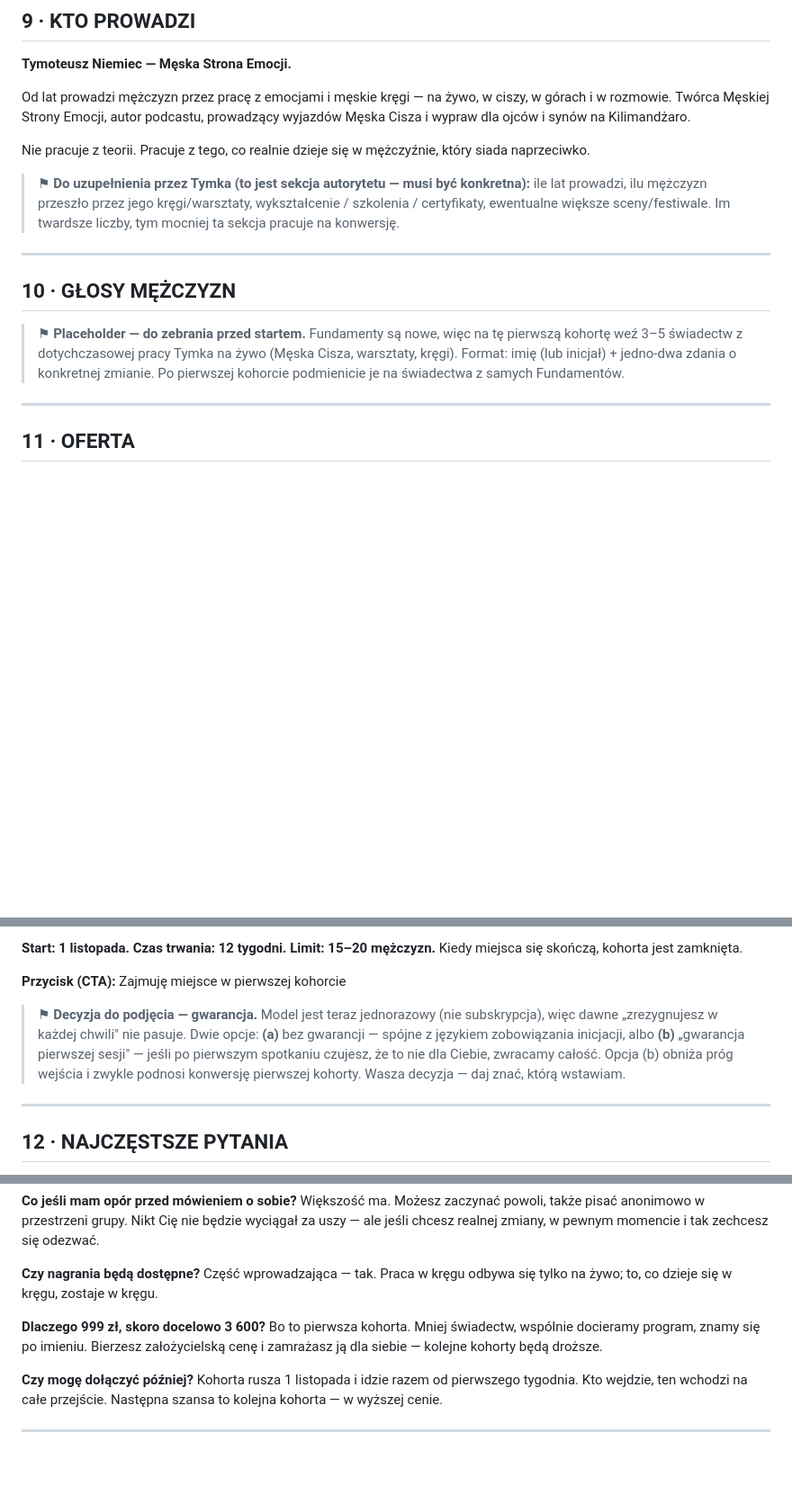
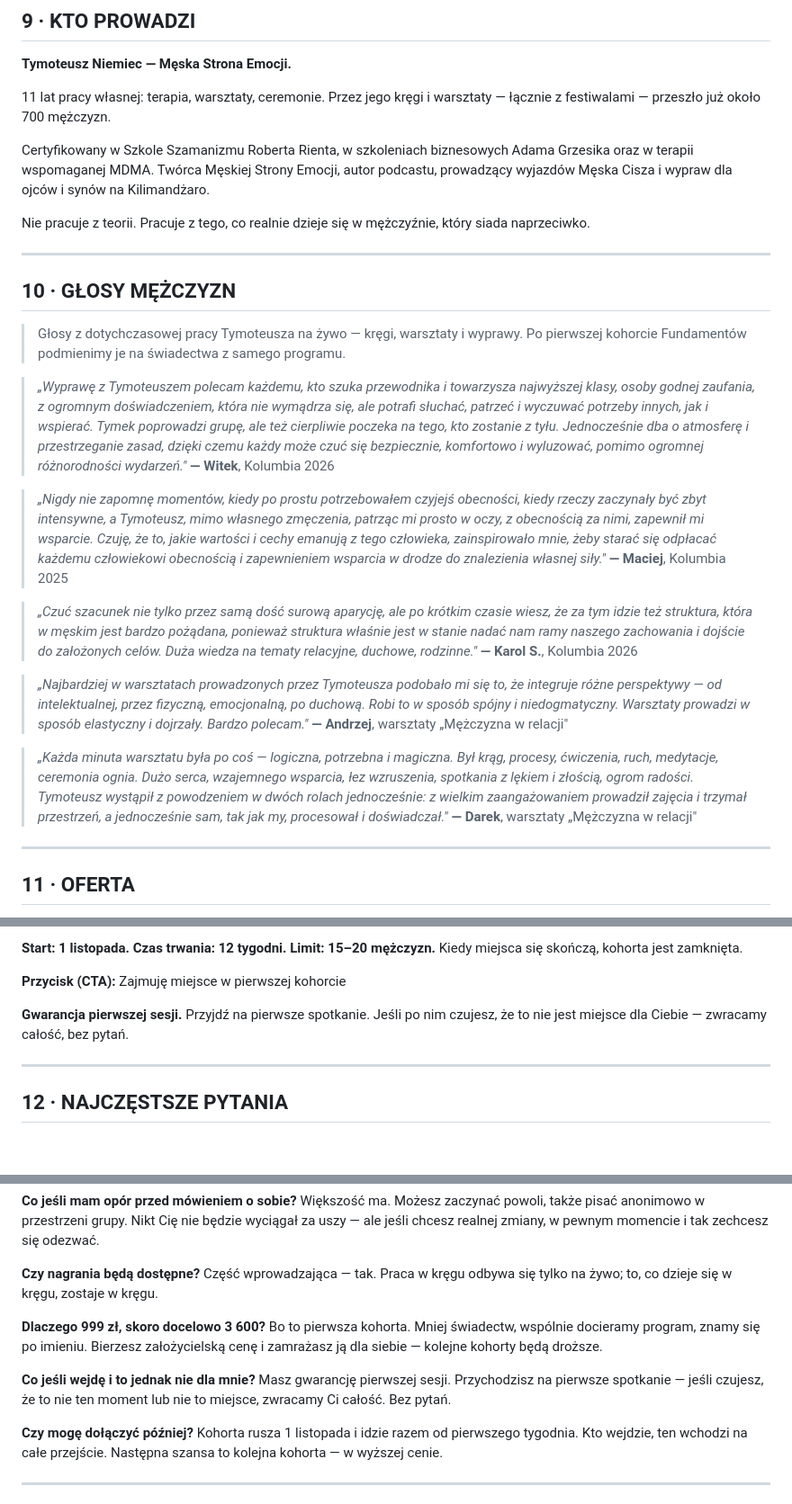
Before and after one commit to ljkraw/fundamenty, a Markdown page: landing-copy.md, 3 parts joined by grey strips. Shown at 90% size. Drawn GitHub-style; blank space fills up the shorter version.

Commit message:
Update landing copy: author bio, testimonials, guarantee section
Co-Authored-By: Claude Sonnet 5 <noreply@anthropic.com>

```diff
--- a/landing-copy.md
+++ b/landing-copy.md
@@ -134,17 +134,32 @@ Jeśli nie — prawdopodobnie już czujesz, że to jest przestrzeń dla Ciebie.
 
 **Tymoteusz Niemiec — Męska Strona Emocji.**
 
-Od lat prowadzi mężczyzn przez pracę z emocjami i męskie kręgi — na żywo, w ciszy, w górach i w rozmowie. Twórca Męskiej Strony Emocji, autor podcastu, prowadzący wyjazdów Męska Cisza i wypraw dla ojców i synów na Kilimandżaro.
+11 lat pracy własnej: terapia, warsztaty, ceremonie. Przez jego kręgi i warsztaty — łącznie z festiwalami — przeszło już około 700 mężczyzn.
+
+Certyfikowany w Szkole Szamanizmu Roberta Rienta, w szkoleniach biznesowych Adama Grzesika oraz w terapii wspomaganej MDMA. Twórca Męskiej Strony Emocji, autor podcastu, prowadzący wyjazdów Męska Cisza i wypraw dla ojców i synów na Kilimandżaro.
 
 Nie pracuje z teorii. Pracuje z tego, co realnie dzieje się w mężczyźnie, który siada naprzeciwko.
-
-> ⚑ **Do uzupełnienia przez Tymka (to jest sekcja autorytetu — musi być konkretna):** ile lat prowadzi, ilu mężczyzn przeszło przez jego kręgi/warsztaty, wykształcenie / szkolenia / certyfikaty, ewentualne większe sceny/festiwale. Im twardsze liczby, tym mocniej ta sekcja pracuje na konwersję.
 
 ---
 
 ## 10 · GŁOSY MĘŻCZYZN
 
-> ⚑ **Placeholder — do zebrania przed startem.** Fundamenty są nowe, więc na tę pierwszą kohortę weź 3–5 świadectw z dotychczasowej pracy Tymka na żywo (Męska Cisza, warsztaty, kręgi). Format: imię (lub inicjał) + jedno-dwa zdania o konkretnej zmianie. Po pierwszej kohorcie podmienicie je na świadectwa z samych Fundamentów.
+> Głosy z dotychczasowej pracy Tymoteusza na żywo — kręgi, warsztaty i wyprawy. Po pierwszej kohorcie Fundamentów podmienimy je na świadectwa z samego programu.
+
+> *„Wyprawę z Tymoteuszem polecam każdemu, kto szuka przewodnika i towarzysza najwyższej klasy, osoby godnej zaufania, z ogromnym doświadczeniem, która nie wymądrza się, ale potrafi słuchać, patrzeć i wyczuwać potrzeby innych, jak i wspierać. Tymek poprowadzi grupę, ale też cierpliwie poczeka na tego, kto zostanie z tyłu. Jednocześnie dba o atmosferę i przestrzeganie zasad, dzięki czemu każdy może czuć się bezpiecznie, komfortowo i wyluzować, pomimo ogromnej różnorodności wydarzeń."*
+> **— Witek**, Kolumbia 2026
+
+> *„Nigdy nie zapomnę momentów, kiedy po prostu potrzebowałem czyjejś obecności, kiedy rzeczy zaczynały być zbyt intensywne, a Tymoteusz, mimo własnego zmęczenia, patrząc mi prosto w oczy, z obecnością za nimi, zapewnił mi wsparcie. Czuję, że to, jakie wartości i cechy emanują z tego człowieka, zainspirowało mnie, żeby starać się odpłacać każdemu człowiekowi obecnością i zapewnieniem wsparcia w drodze do znalezienia własnej siły."*
+> **— Maciej**, Kolumbia 2025
+
+> *„Czuć szacunek nie tylko przez samą dość surową aparycję, ale po krótkim czasie wiesz, że za tym idzie też struktura, która w męskim jest bardzo pożądana, ponieważ struktura właśnie jest w stanie nadać nam ramy naszego zachowania i dojście do założonych celów. Duża wiedza na tematy relacyjne, duchowe, rodzinne."*
+> **— Karol S.**, Kolumbia 2026
+
+> *„Najbardziej w warsztatach prowadzonych przez Tymoteusza podobało mi się to, że integruje różne perspektywy — od intelektualnej, przez fizyczną, emocjonalną, po duchową. Robi to w sposób spójny i niedogmatyczny. Warsztaty prowadzi w sposób elastyczny i dojrzały. Bardzo polecam."*
+> **— Andrzej**, warsztaty „Mężczyzna w relacji"
+
+> *„Każda minuta warsztatu była po coś — logiczna, potrzebna i magiczna. Był krąg, procesy, ćwiczenia, ruch, medytacje, ceremonia ognia. Dużo serca, wzajemnego wsparcia, łez wzruszenia, spotkania z lękiem i złością, ogrom radości. Tymoteusz wystąpił z powodzeniem w dwóch rolach jednocześnie: z wielkim zaangażowaniem prowadził zajęcia i trzymał przestrzeń, a jednocześnie sam, tak jak my, procesował i doświadczał."*
+> **— Darek**, warsztaty „Mężczyzna w relacji"
 
 ---
 
@@ -172,10 +187,8 @@ Kiedy miejsca się skończą, kohorta jest zamknięta.
 
 **Przycisk (CTA):** Zajmuję miejsce w pierwszej kohorcie
 
-> ⚑ **Decyzja do podjęcia — gwarancja.** Model jest teraz jednorazowy (nie subskrypcja), więc dawne „zrezygnujesz w każdej chwili" nie pasuje. Dwie opcje:
-> **(a)** bez gwarancji — spójne z językiem zobowiązania inicjacji, albo
-> **(b)** „gwarancja pierwszej sesji" — jeśli po pierwszym spotkaniu czujesz, że to nie dla Ciebie, zwracamy całość.
-> Opcja (b) obniża próg wejścia i zwykle podnosi konwersję pierwszej kohorty. Wasza decyzja — daj znać, którą wstawiam.
+**Gwarancja pierwszej sesji.**
+Przyjdź na pierwsze spotkanie. Jeśli po nim czujesz, że to nie jest miejsce dla Ciebie — zwracamy całość, bez pytań.
 
 ---
 
@@ -202,6 +215,9 @@ Część wprowadzająca — tak. Praca w kręgu odbywa się tylko na żywo; to,
 **Dlaczego 999 zł, skoro docelowo 3 600?**
 Bo to pierwsza kohorta. Mniej świadectw, wspólnie docieramy program, znamy się po imieniu. Bierzesz założycielską cenę i zamrażasz ją dla siebie — kolejne kohorty będą droższe.
 
+**Co jeśli wejdę i to jednak nie dla mnie?**
+Masz gwarancję pierwszej sesji. Przychodzisz na pierwsze spotkanie — jeśli czujesz, że to nie ten moment lub nie to miejsce, zwracamy Ci całość. Bez pytań.
+
 **Czy mogę dołączyć później?**
 Kohorta rusza 1 listopada i idzie razem od pierwszego tygodnia. Kto wejdzie, ten wchodzi na całe przejście. Następna szansa to kolejna kohorta — w wyższej cenie.
 
```
